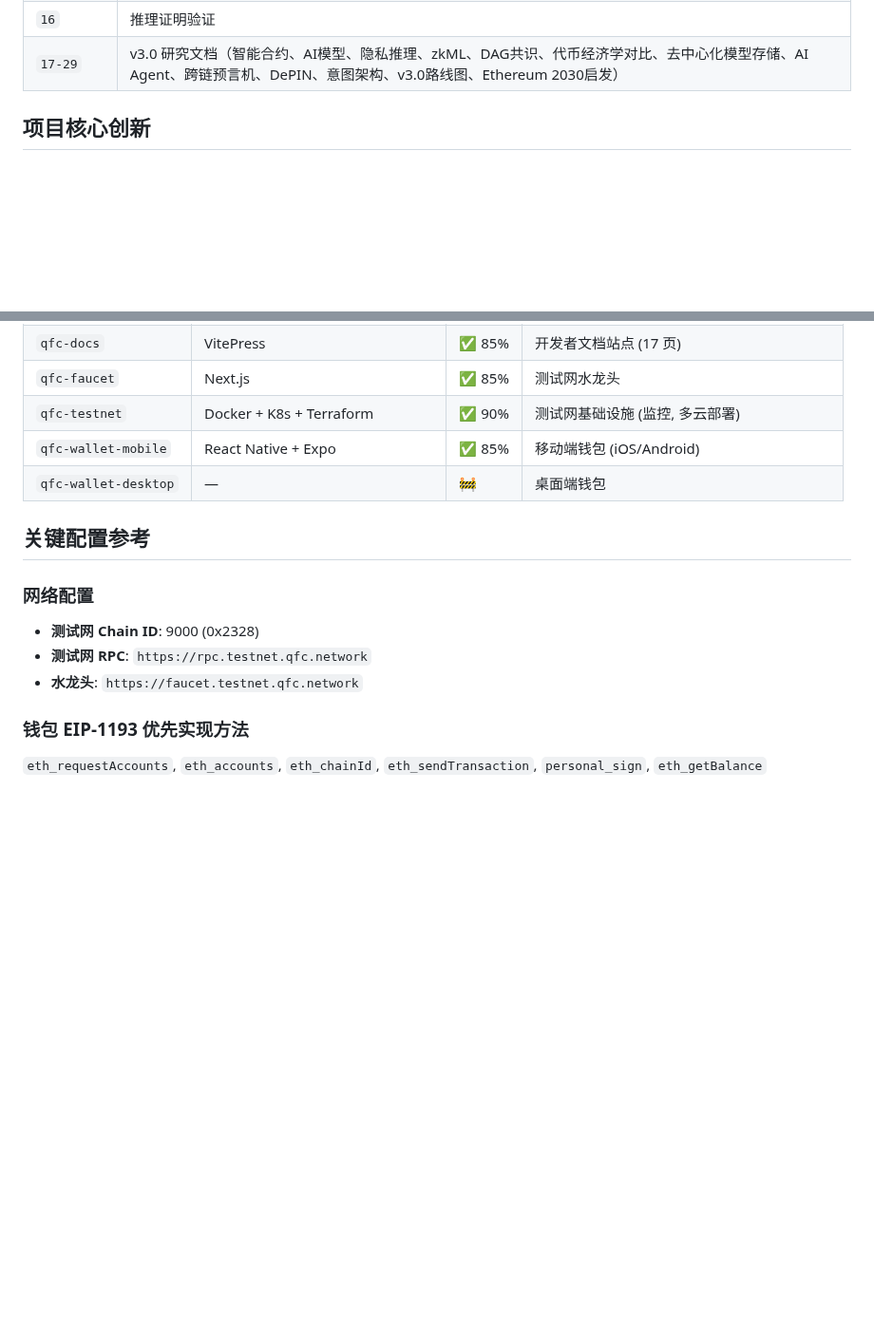
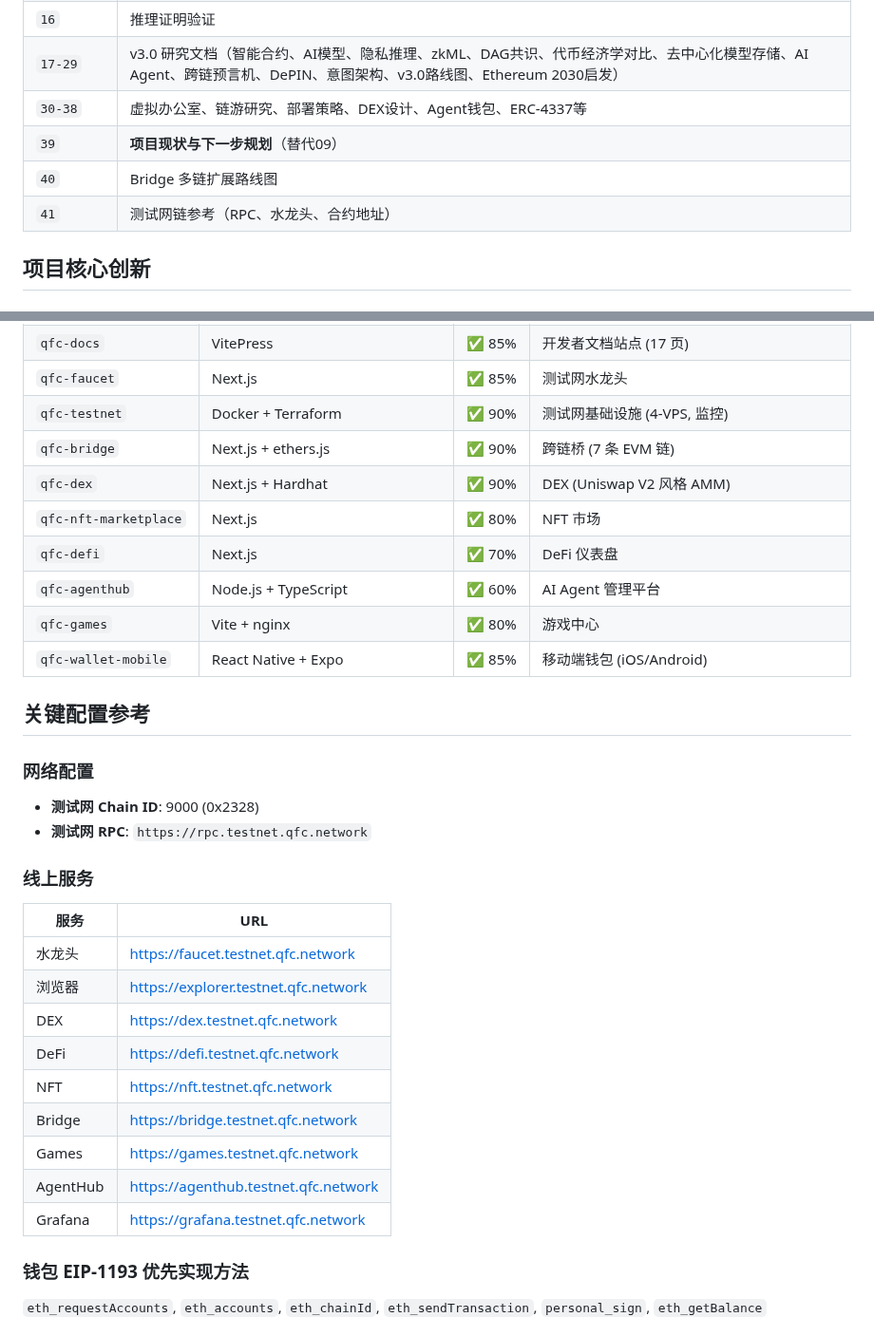
Before and after one commit to qfc-network/qfc-design, a Markdown page: CLAUDE.md, 2 parts joined by grey strips. Shown at 95% size. GitHub-like rendering; blank space fills up the shorter version.

Commit message:
docs: update CLAUDE.md with new repos/services, deprecate old roadmap
- Add bridge, dex, nft, defi, agenthub, games to repo table
- Add live service URLs
- Add doc index for 39-41
- Mark 09-TODO-ROADMAP as outdated, point to 39

Co-Authored-By: Claude Opus 4.6 (1M context) <noreply@anthropic.com>

```diff
--- a/CLAUDE.md
+++ b/CLAUDE.md
@@ -28,6 +28,10 @@ All docs are bilingual: `XX-NAME-cn.md` (Chinese) / `XX-NAME-en.md` (English).
 | `15` | 竞品分析 |
 | `16` | 推理证明验证 |
 | `17-29` | v3.0 研究文档（智能合约、AI模型、隐私推理、zkML、DAG共识、代币经济学对比、去中心化模型存储、AI Agent、跨链预言机、DePIN、意图架构、v3.0路线图、Ethereum 2030启发） |
+| `30-38` | 虚拟办公室、链游研究、部署策略、DEX设计、Agent钱包、ERC-4337等 |
+| `39` | **项目现状与下一步规划**（替代09） |
+| `40` | Bridge 多链扩展路线图 |
+| `41` | 测试网链参考（RPC、水龙头、合约地址） |
 
 ## 项目核心创新
 
@@ -63,16 +67,33 @@ GitHub 组织: https://github.com/qfc-network
 | `qfc-contracts` | Solidity + Hardhat + OpenZeppelin | ✅ 90% | 智能合约库 (11 合约) |
 | `qfc-docs` | VitePress | ✅ 85% | 开发者文档站点 (17 页) |
 | `qfc-faucet` | Next.js | ✅ 85% | 测试网水龙头 |
-| `qfc-testnet` | Docker + K8s + Terraform | ✅ 90% | 测试网基础设施 (监控, 多云部署) |
+| `qfc-testnet` | Docker + Terraform | ✅ 90% | 测试网基础设施 (4-VPS, 监控) |
+| `qfc-bridge` | Next.js + ethers.js | ✅ 90% | 跨链桥 (7 条 EVM 链) |
+| `qfc-dex` | Next.js + Hardhat | ✅ 90% | DEX (Uniswap V2 风格 AMM) |
+| `qfc-nft-marketplace` | Next.js | ✅ 80% | NFT 市场 |
+| `qfc-defi` | Next.js | ✅ 70% | DeFi 仪表盘 |
+| `qfc-agenthub` | Node.js + TypeScript | ✅ 60% | AI Agent 管理平台 |
+| `qfc-games` | Vite + nginx | ✅ 80% | 游戏中心 |
 | `qfc-wallet-mobile` | React Native + Expo | ✅ 85% | 移动端钱包 (iOS/Android) |
-| `qfc-wallet-desktop` | — | 🚧 | 桌面端钱包 |
 
 ## 关键配置参考
 
 ### 网络配置
 - **测试网 Chain ID**: 9000 (0x2328)
 - **测试网 RPC**: `https://rpc.testnet.qfc.network`
-- **水龙头**: `https://faucet.testnet.qfc.network`
+
+### 线上服务
+| 服务 | URL |
+|------|-----|
+| 水龙头 | https://faucet.testnet.qfc.network |
+| 浏览器 | https://explorer.testnet.qfc.network |
+| DEX | https://dex.testnet.qfc.network |
+| DeFi | https://defi.testnet.qfc.network |
+| NFT | https://nft.testnet.qfc.network |
+| Bridge | https://bridge.testnet.qfc.network |
+| Games | https://games.testnet.qfc.network |
+| AgentHub | https://agenthub.testnet.qfc.network |
+| Grafana | https://grafana.testnet.qfc.network |
 
 ### 钱包 EIP-1193 优先实现方法
 `eth_requestAccounts`, `eth_accounts`, `eth_chainId`, `eth_sendTransaction`, `personal_sign`, `eth_getBalance`
```
Also changed, not shown: 09-TODO-ROADMAP-CN.md (+2 -0 lines), 09-TODO-ROADMAP-EN.md (+2 -0 lines).
